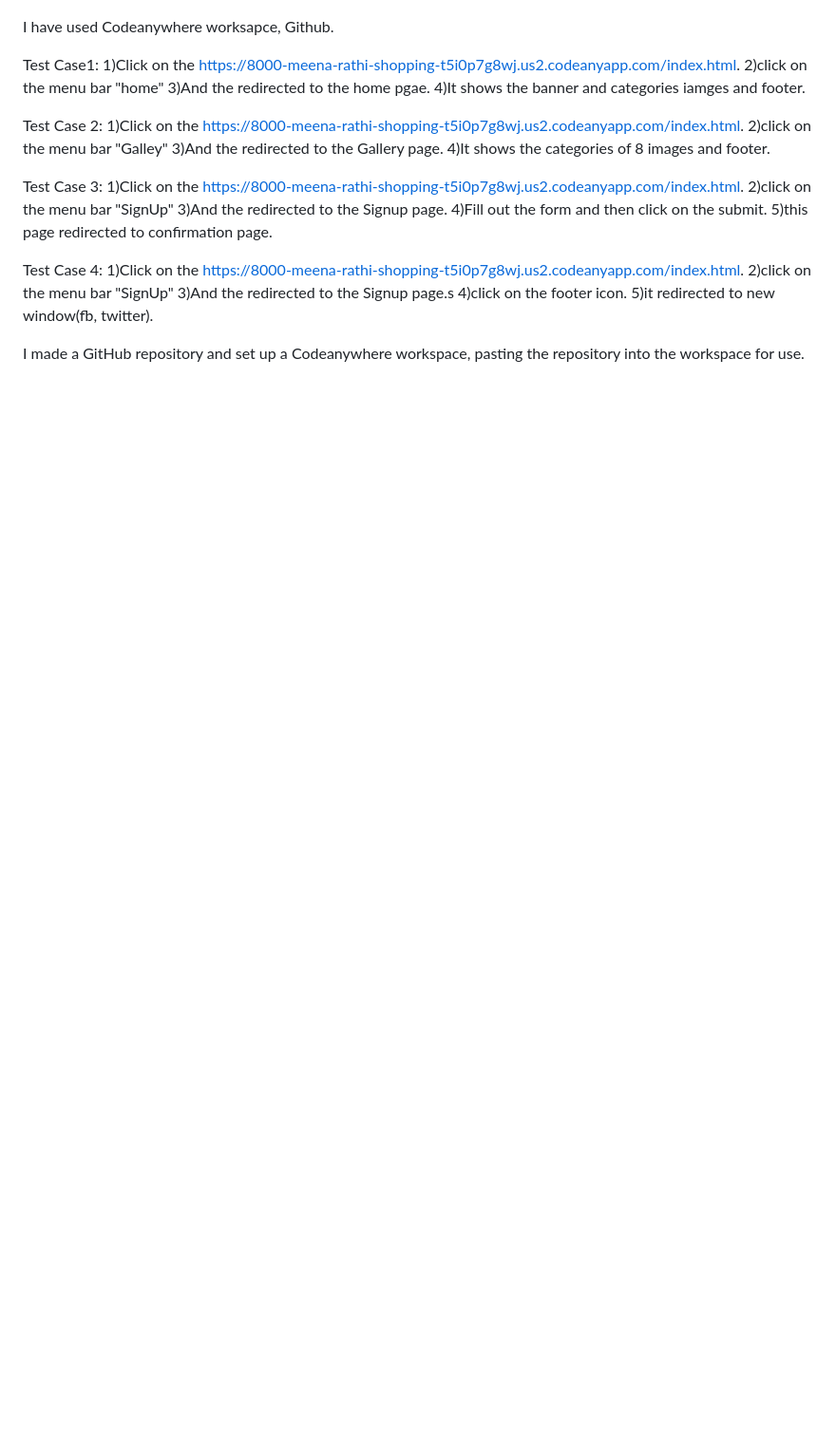
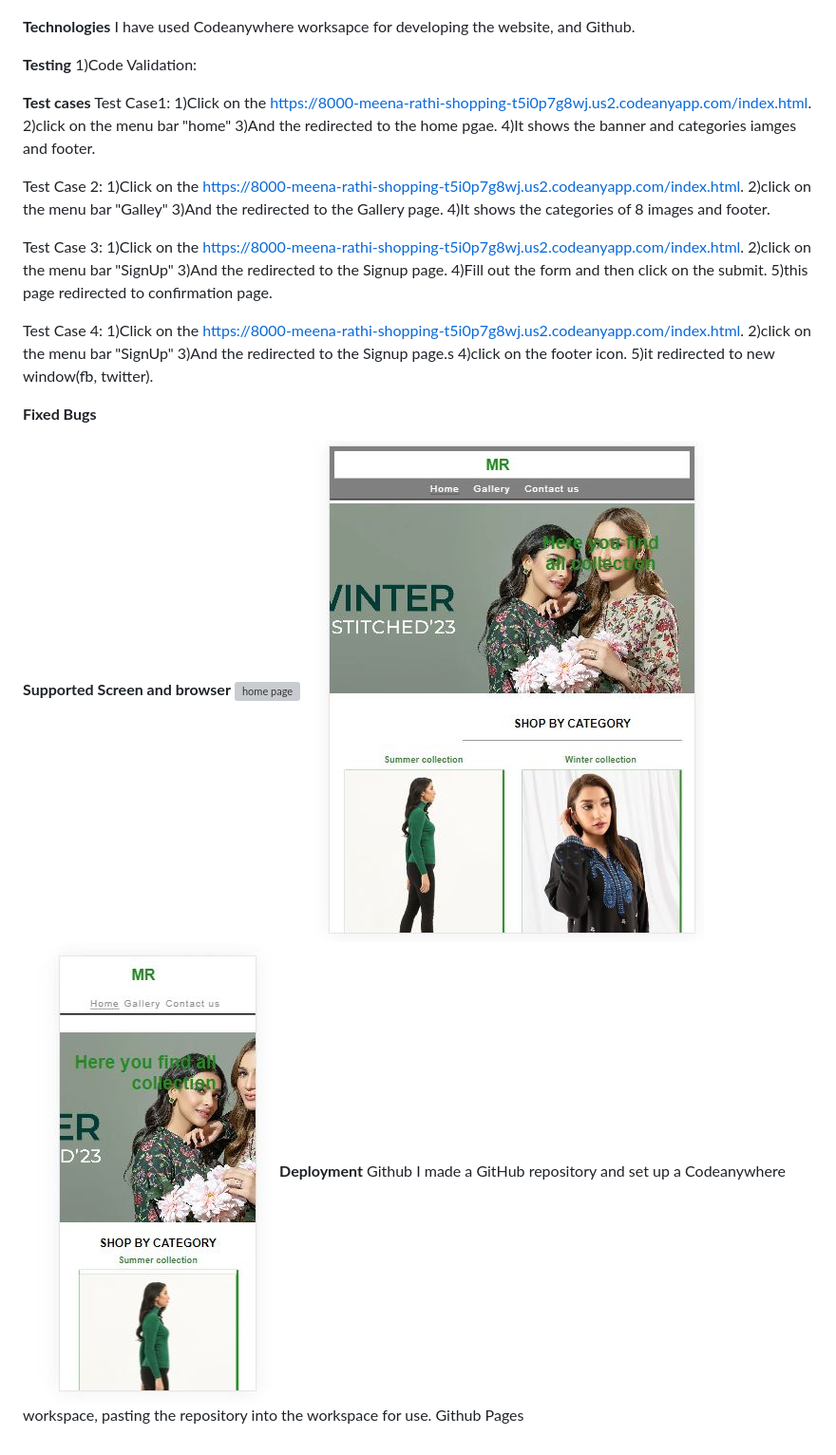
Before and after one commit to meena-rathi/shopping, a Markdown page: README.md, the part around the change printed below. Shown: that part at 95% size. GitHub-like rendering; blank space fills up the shorter version; grey boxes are pictures that could not be loaded.

```diff
--- a/README.md
+++ b/README.md
@@ -51,10 +41,13 @@ Font Colors: The color scheme for text is primarily green and white.
 ![home page](assets/readme-doc/gallery.png)
 ![home page](assets/readme-doc/contactus.png)
 
-<!-- Technologies -->
-I have used Codeanywhere worksapce, Github.
+**Technologies**
+I have used Codeanywhere worksapce for  developing the website, and Github.
 
-<!--Test cases -->
+**Testing**
+1)Code Validation:
+
+**Test cases**
 Test Case1:
 1)Click on the <https://8000-meena-rathi-shopping-t5i0p7g8wj.us2.codeanyapp.com/index.html>.
 2)click on the menu bar "home"
@@ -66,7 +59,6 @@ Test Case 2:
 2)click on the menu bar "Galley"
 3)And the redirected to the Gallery page.
 4)It shows the categories of 8 images and footer.
-
 
 Test Case 3:
 1)Click on the <https://8000-meena-rathi-shopping-t5i0p7g8wj.us2.codeanyapp.com/index.html>.
@@ -83,10 +75,13 @@ Test Case 4:
 4)click on the footer icon.
 5)it redirected to new window(fb, twitter).
 
+**Fixed Bugs**
 
-<!-- Supported Screen and browser: -->
-
-<!-- Deployment -->
-<!-- Github -->
+**Supported Screen and browser**
+![home page](assets/readme-doc/chromebrowser.JPG)
+![home page](assets/readme-doc/miniipad_img.JPG)
+![home page](assets/readme-doc/mobile_img.JPG)
+**Deployment**
+Github
 I made a GitHub repository and set up a Codeanywhere workspace, pasting the repository into the workspace for use.
-<!-- Github Pages -->
+ Github Pages
```
Also changed, not shown: other parts of README.md (+5 -15 lines), assets/readme-doc/cromebrowser.JPG (renamed from assets/readme-doc/google_doc_img.JPG), assets/readme-doc/mobile_img.JPG (renamed from assets/readme-doc/mobile_.JPG).
